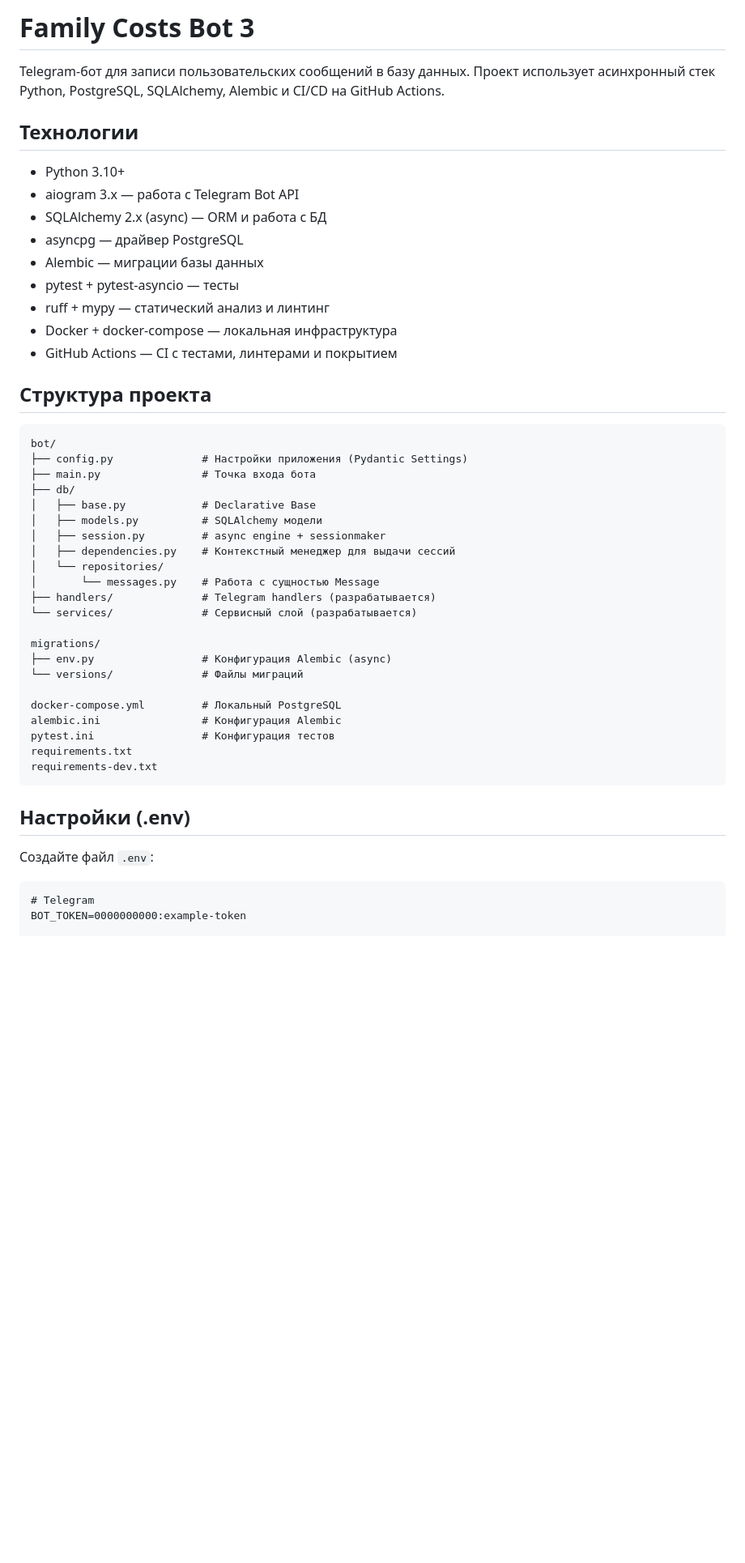
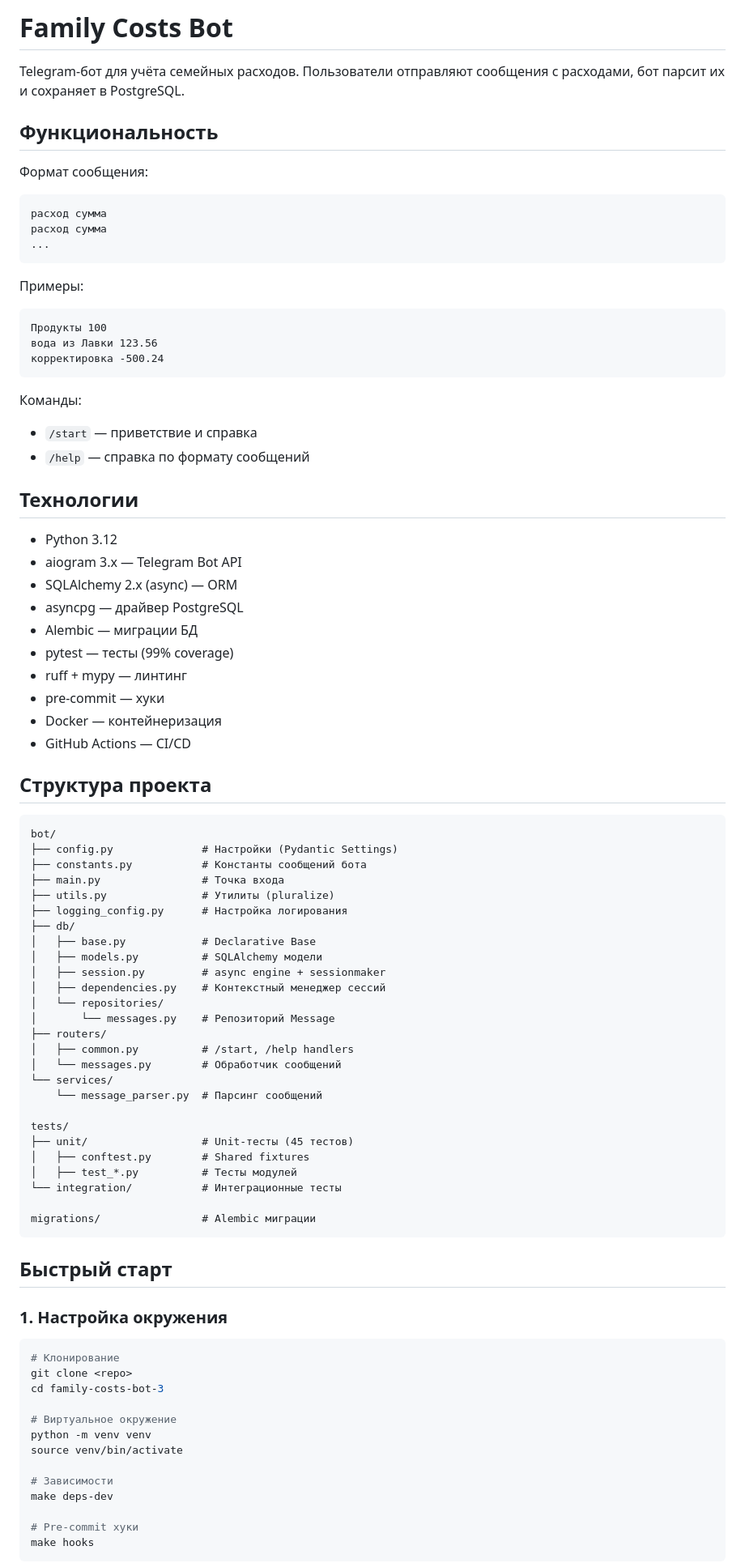
Before and after one commit to marmotabobak/family-costs-bot-3, a Markdown page: README.md, the part around one of its changes. Shown at 81% size. Drawn GitHub-style; blank space fills up the shorter version.

````diff
--- a/README.md
+++ b/README.md
@@ -1,52 +1,88 @@
-# Family Costs Bot 3
+# Family Costs Bot
 
-Telegram-бот для записи пользовательских сообщений в базу данных.
-Проект использует асинхронный стек Python, PostgreSQL, SQLAlchemy, Alembic и CI/CD на GitHub Actions.
+Telegram-бот для учёта семейных расходов. Пользователи отправляют сообщения с расходами, бот парсит их и сохраняет в PostgreSQL.
+
+## Функциональность
+
+Формат сообщения:
+```
+расход сумма
+расход сумма
+...
+```
+
+Примеры:
+```
+Продукты 100
+вода из Лавки 123.56
+корректировка -500.24
+```
+
+Команды:
+- `/start` — приветствие и справка
+- `/help` — справка по формату сообщений
 
 ## Технологии
 
-- Python 3.10+
-- aiogram 3.x — работа с Telegram Bot API
-- SQLAlchemy 2.x (async) — ORM и работа с БД
+- Python 3.12
+- aiogram 3.x — Telegram Bot API
+- SQLAlchemy 2.x (async) — ORM
 - asyncpg — драйвер PostgreSQL
-- Alembic — миграции базы данных
-- pytest + pytest-asyncio — тесты
-- ruff + mypy — статический анализ и линтинг
-- Docker + docker-compose — локальная инфраструктура
-- GitHub Actions — CI с тестами, линтерами и покрытием
+- Alembic — миграции БД
+- pytest — тесты (99% coverage)
+- ruff + mypy — линтинг
+- pre-commit — хуки
+- Docker — контейнеризация
+- GitHub Actions — CI/CD
 
 ## Структура проекта
 
 ```
 bot/
-├── config.py              # Настройки приложения (Pydantic Settings)
-├── main.py                # Точка входа бота
+├── config.py              # Настройки (Pydantic Settings)
+├── constants.py           # Константы сообщений бота
+├── main.py                # Точка входа
+├── utils.py               # Утилиты (pluralize)
+├── logging_config.py      # Настройка логирования
 ├── db/
 │   ├── base.py            # Declarative Base
 │   ├── models.py          # SQLAlchemy модели
 │   ├── session.py         # async engine + sessionmaker
-│   ├── dependencies.py    # Контекстный менеджер для выдачи сессий
+│   ├── dependencies.py    # Контекстный менеджер сессий
 │   └── repositories/
-│       └── messages.py    # Работа с сущностью Message
-├── handlers/              # Telegram handlers (разрабатывается)
-└── services/              # Сервисный слой (разрабатывается)
+│       └── messages.py    # Репозиторий Message
+├── routers/
+│   ├── common.py          # /start, /help handlers
+│   └── messages.py        # Обработчик сообщений
+└── services/
+    └── message_parser.py  # Парсинг сообщений
 
-migrations/
-├── env.py                 # Конфигурация Alembic (async)
-└── versions/              # Файлы миграций
+tests/
+├── unit/                  # Unit-тесты (45 тестов)
+│   ├── conftest.py        # Shared fixtures
+│   ├── test_*.py          # Тесты модулей
+└── integration/           # Интеграционные тесты
 
-docker-compose.yml         # Локальный PostgreSQL
-alembic.ini                # Конфигурация Alembic
-pytest.ini                 # Конфигурация тестов
-requirements.txt
-requirements-dev.txt
+migrations/                # Alembic миграции
 ```
 
-## Настройки (.env)
+## Быстрый старт
 
-Создайте файл `.env`:
+### 1. Настройка окружения
 
+```bash
+# Клонирование
+git clone <repo>
+cd family-costs-bot-3
+
+# Виртуальное окружение
+python -m venv venv
+source venv/bin/activate
+
+# Зависимости
+make deps-dev
+
+# Pre-commit хуки
+make hooks
 ```
-# Telegram
-BOT_TOKEN=0000000000:example-token
 
````
Also changed, not shown: other parts of README.md (+64 -44 lines).
